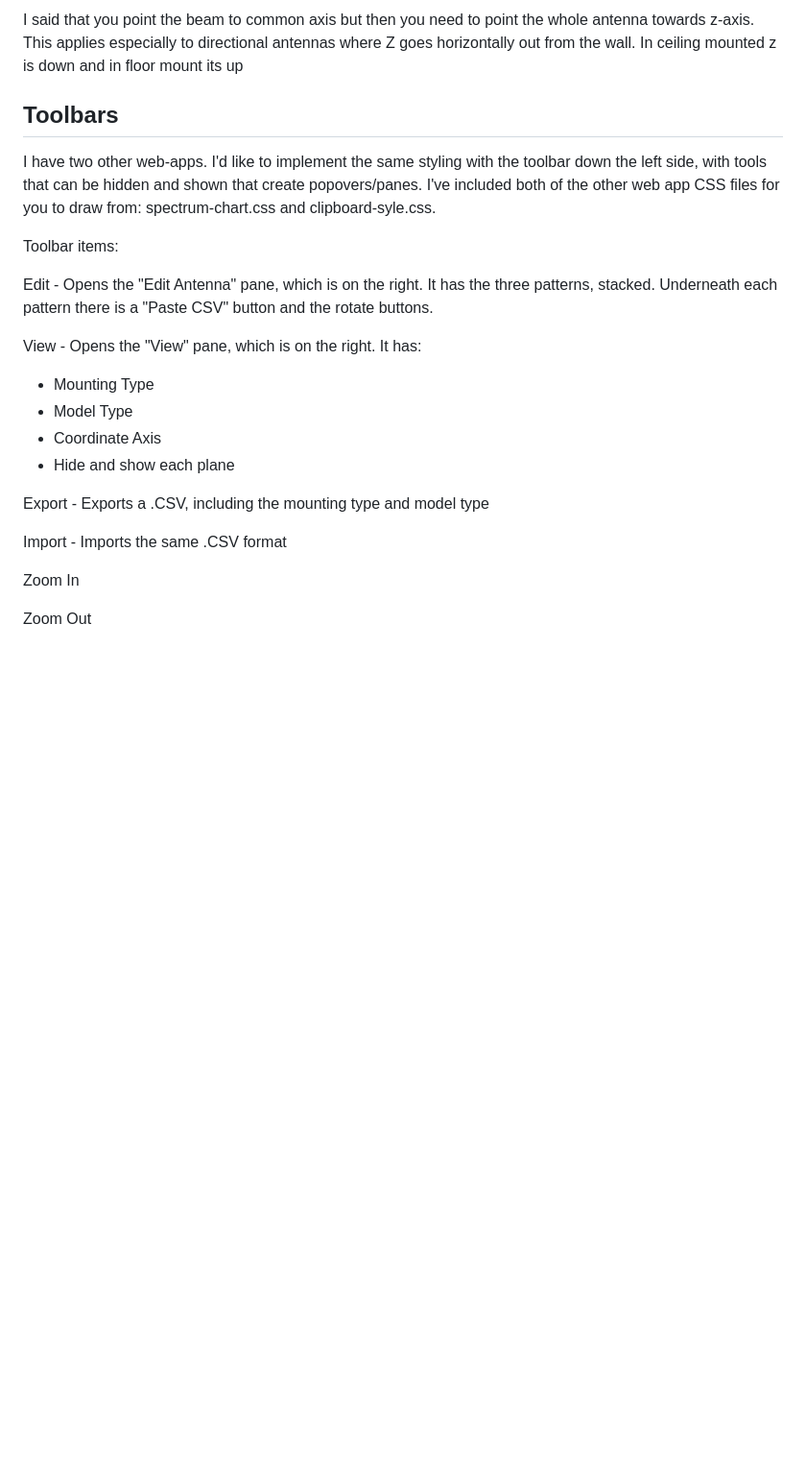
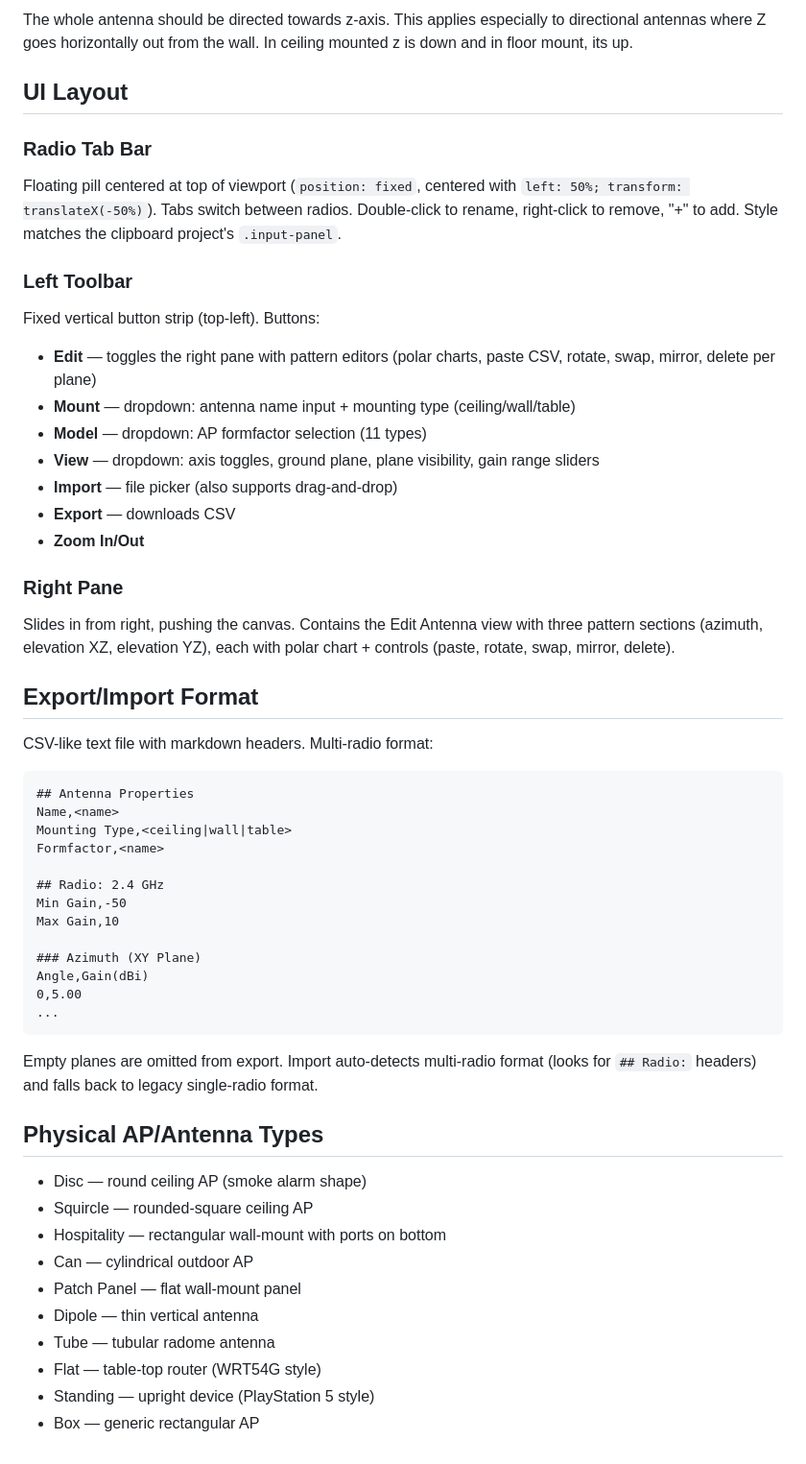
Before and after one commit to PotatoFi/antenna-studio, a Markdown page: CLAUDE.md, the part around one of its changes. Shown at 96% size. Rendered like a GitHub page; blank space fills up the shorter version.

````diff
--- a/CLAUDE.md
+++ b/CLAUDE.md
@@ -71,24 +60,54 @@ Azimuth is usually XY, ZX is usually elevation phi:0, ZY is elevation phi:90. Th
 
-I said that you point the beam to common axis but then you need to point the whole antenna towards z-axis. This applies especially to directional antennas where Z goes horizontally out from the wall. In ceiling mounted z is down and in floor mount its up
+The whole antenna should be directed towards z-axis. This applies especially to directional antennas where Z goes horizontally out from the wall. In ceiling mounted z is down and in floor mount, its up.
 
-## Toolbars
+## UI Layout
 
-I have two other web-apps. I'd like to implement the same styling with the toolbar down the left side, with tools that can be hidden and shown that create popovers/panes. I've included both of the other web app CSS files for you to draw from: spectrum-chart.css and clipboard-syle.css.
+### Radio Tab Bar
+Floating pill centered at top of viewport (`position: fixed`, centered with `left: 50%; transform: translateX(-50%)`). Tabs switch between radios. Double-click to rename, right-click to remove, "+" to add. Style matches the clipboard project's `.input-panel`.
 
-Toolbar items:
+### Left Toolbar
+Fixed vertical button strip (top-left). Buttons:
+* **Edit** — toggles the right pane with pattern editors (polar charts, paste CSV, rotate, swap, mirror, delete per plane)
+* **Mount** — dropdown: antenna name input + mounting type (ceiling/wall/table)
+* **Model** — dropdown: AP formfactor selection (11 types)
+* **View** — dropdown: axis toggles, ground plane, plane visibility, gain range sliders
+* **Import** — file picker (also supports drag-and-drop)
+* **Export** — downloads CSV
+* **Zoom In/Out**
 
-Edit - Opens the "Edit Antenna" pane, which is on the right. It has the three patterns, stacked. Underneath each pattern there is a "Paste CSV" button and the rotate buttons.
+### Right Pane
+Slides in from right, pushing the canvas. Contains the Edit Antenna view with three pattern sections (azimuth, elevation XZ, elevation YZ), each with polar chart + controls (paste, rotate, swap, mirror, delete).
 
-View - Opens the "View" pane, which is on the right. It has:
-* Mounting Type
-* Model Type
-* Coordinate Axis
-* Hide and show each plane
+## Export/Import Format
 
-Export - Exports a .CSV, including the mounting type and model type
+CSV-like text file with markdown headers. Multi-radio format:
+```
+## Antenna Properties
+Name,<name>
+Mounting Type,<ceiling|wall|table>
+Formfactor,<name>
 
-Import - Imports the same .CSV format
+## Radio: 2.4 GHz
+Min Gain,-50
+Max Gain,10
 
-Zoom In
+### Azimuth (XY Plane)
+Angle,Gain(dBi)
+0,5.00
+...
+```
 
-Zoom Out
+Empty planes are omitted from export. Import auto-detects multi-radio format (looks for `## Radio:` headers) and falls back to legacy single-radio format.
+
+## Physical AP/Antenna Types
+
+* Disc — round ceiling AP (smoke alarm shape)
+* Squircle — rounded-square ceiling AP
+* Hospitality — rectangular wall-mount with ports on bottom
+* Can — cylindrical outdoor AP
+* Patch Panel — flat wall-mount panel
+* Dipole — thin vertical antenna
+* Tube — tubular radome antenna
+* Flat — table-top router (WRT54G style)
+* Standing — upright device (PlayStation 5 style)
+* Box — generic rectangular AP
````
Also changed, not shown: other parts of CLAUDE.md (+35 -46 lines).
